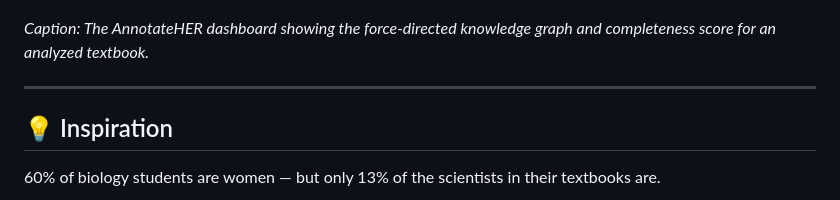
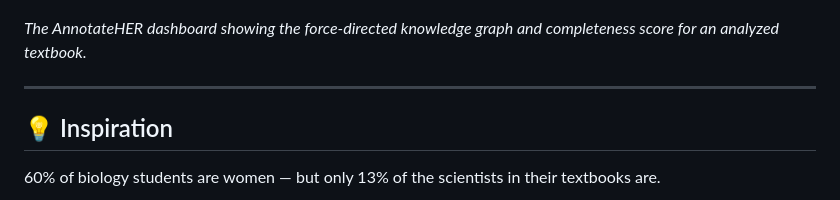
Before and after one commit to iyerananya999/AnnotateHer, a Markdown page: README.md, the part around the change. GitHub-like rendering.

Commit message:
Fix formatting of caption in README.md

```diff
--- a/README.md
+++ b/README.md
@@ -8,7 +8,7 @@ AnnotateHER analyzes textbooks to detect missing and misrepresented women — su
 
 ![AnnotateHER Screenshot](AnnotateHer-Dashboard.png)
 
-*Caption: The AnnotateHER dashboard showing the force-directed knowledge graph and completeness score for an analyzed textbook.*
+*The AnnotateHER dashboard showing the force-directed knowledge graph and completeness score for an analyzed textbook.*
 
 ---
 
```
